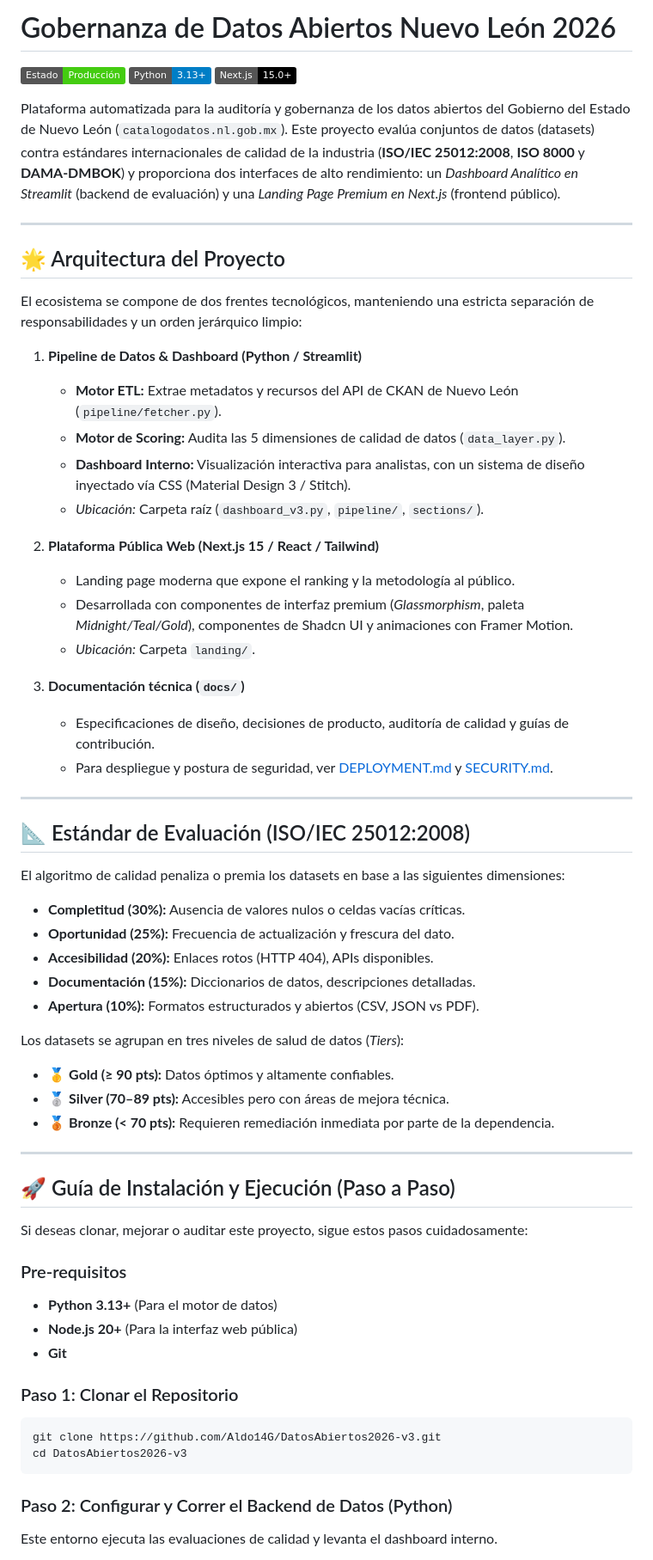
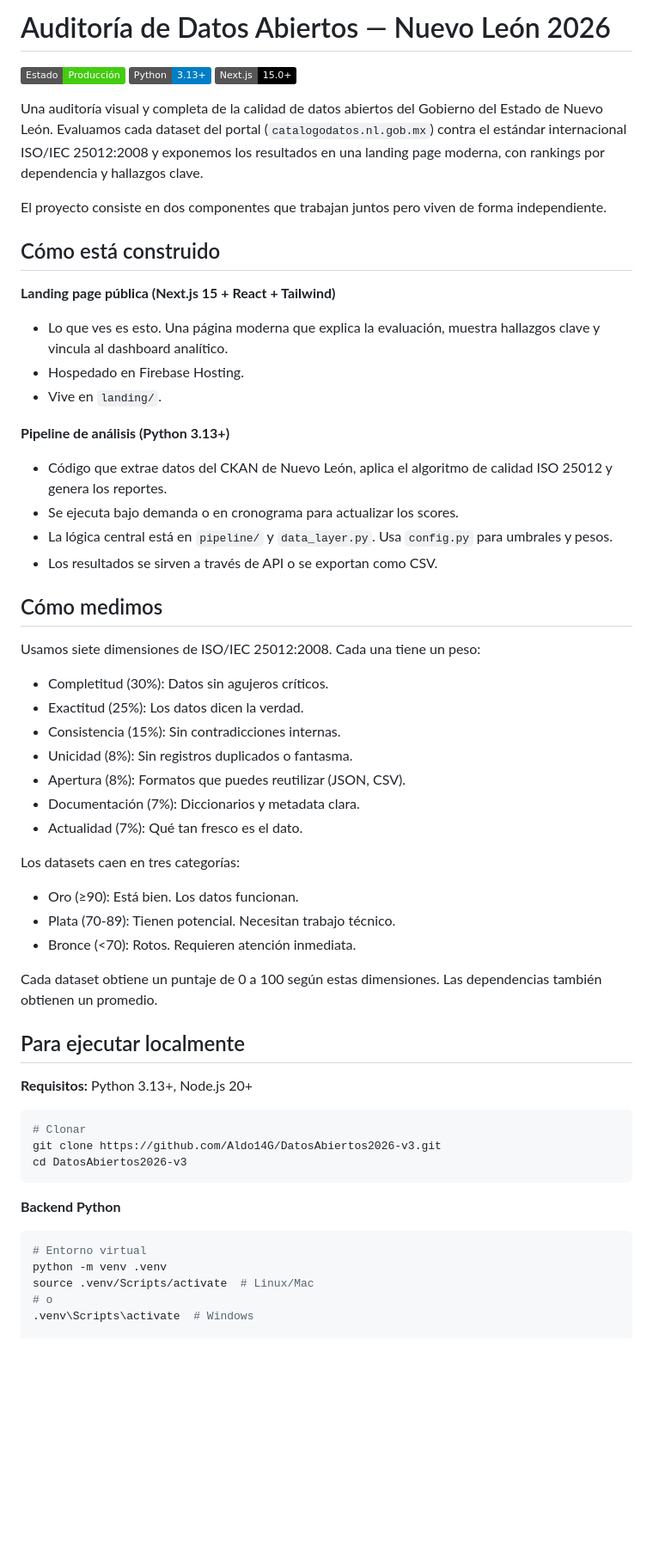
Before and after one commit to Aldo14G/DatosAbiertos2026-v3, a Markdown page: README.md, the part around one of its changes. Shown at 86% size. Rendered like a GitHub page; badges without logos; blank space fills up the shorter version.

````diff
--- a/README.md
+++ b/README.md
@@ -1,65 +1,61 @@
-# Gobernanza de Datos Abiertos Nuevo León 2026
+# Auditoría de Datos Abiertos — Nuevo León 2026
 
 ![Estado](https://img.shields.io/badge/Estado-Producci%C3%B3n-success)
 ![Python](https://img.shields.io/badge/Python-3.13+-blue)
 ![Next.js](https://img.shields.io/badge/Next.js-15.0+-black)
 
-Plataforma automatizada para la auditoría y gobernanza de los datos abiertos del Gobierno del Estado de Nuevo León (`catalogodatos.nl.gob.mx`). Este proyecto evalúa conjuntos de datos (datasets) contra estándares internacionales de calidad de la industria (**ISO/IEC 25012:2008**, **ISO 8000** y **DAMA-DMBOK**) y proporciona dos interfaces de alto rendimiento: un *Dashboard Analítico en Streamlit* (backend de evaluación) y una *Landing Page Premium en Next.js* (frontend público).
+Una auditoría visual y completa de la calidad de datos abiertos del Gobierno del Estado de Nuevo León. Evaluamos cada dataset del portal (`catalogodatos.nl.gob.mx`) contra el estándar internacional ISO/IEC 25012:2008 y exponemos los resultados en una landing page moderna, con rankings por dependencia y hallazgos clave.
 
----
+El proyecto consiste en dos componentes que trabajan juntos pero viven de forma independiente.
 
-## 🌟 Arquitectura del Proyecto
+## Cómo está construido
 
-El ecosistema se compone de dos frentes tecnológicos, manteniendo una estricta separación de responsabilidades y un orden jerárquico limpio:
+**Landing page pública (Next.js 15 + React + Tailwind)**
+- Lo que ves es esto. Una página moderna que explica la evaluación, muestra hallazgos clave y vincula al dashboard analítico.
+- Hospedado en Firebase Hosting.
+- Vive en `landing/`.
 
-1. **Pipeline de Datos & Dashboard (Python / Streamlit)**
-   - **Motor ETL:** Extrae metadatos y recursos del API de CKAN de Nuevo León (`pipeline/fetcher.py`).
-   - **Motor de Scoring:** Audita las 5 dimensiones de calidad de datos (`data_layer.py`).
-   - **Dashboard Interno:** Visualización interactiva para analistas, con un sistema de diseño inyectado vía CSS (Material Design 3 / Stitch).
-   - *Ubicación:* Carpeta raíz (`dashboard_v3.py`, `pipeline/`, `sections/`).
+**Pipeline de análisis (Python 3.13+)**
+- Código que extrae datos del CKAN de Nuevo León, aplica el algoritmo de calidad ISO 25012 y genera los reportes.
+- Se ejecuta bajo demanda o en cronograma para actualizar los scores.
+- La lógica central está en `pipeline/` y `data_layer.py`. Usa `config.py` para umbrales y pesos.
+- Los resultados se sirven a través de API o se exportan como CSV.
 
-2. **Plataforma Pública Web (Next.js 15 / React / Tailwind)**
-   - Landing page moderna que expone el ranking y la metodología al público.
-   - Desarrollada con componentes de interfaz premium (*Glassmorphism*, paleta *Midnight/Teal/Gold*), componentes de Shadcn UI y animaciones con Framer Motion.
-   - *Ubicación:* Carpeta `landing/`.
+## Cómo medimos
 
-3. **Documentación técnica (`docs/`)**
-   - Especificaciones de diseño, decisiones de producto, auditoría de calidad y guías de contribución.
-   - Para despliegue y postura de seguridad, ver [DEPLOYMENT.md](DEPLOYMENT.md) y [SECURITY.md](SECURITY.md).
+Usamos siete dimensiones de ISO/IEC 25012:2008. Cada una tiene un peso:
 
----
+- Completitud (30%): Datos sin agujeros críticos.
+- Exactitud (25%): Los datos dicen la verdad.
+- Consistencia (15%): Sin contradicciones internas.
+- Unicidad (8%): Sin registros duplicados o fantasma.
+- Apertura (8%): Formatos que puedes reutilizar (JSON, CSV).
+- Documentación (7%): Diccionarios y metadata clara.
+- Actualidad (7%): Qué tan fresco es el dato.
 
-## 📐 Estándar de Evaluación (ISO/IEC 25012:2008)
+Los datasets caen en tres categorías:
 
-El algoritmo de calidad penaliza o premia los datasets en base a las siguientes dimensiones:
-- **Completitud (30%):** Ausencia de valores nulos o celdas vacías críticas.
-- **Oportunidad (25%):** Frecuencia de actualización y frescura del dato.
-- **Accesibilidad (20%):** Enlaces rotos (HTTP 404), APIs disponibles.
-- **Documentación (15%):** Diccionarios de datos, descripciones detalladas.
-- **Apertura (10%):** Formatos estructurados y abiertos (CSV, JSON vs PDF).
+- Oro (≥90): Está bien. Los datos funcionan.
+- Plata (70-89): Tienen potencial. Necesitan trabajo técnico.
+- Bronce (<70): Rotos. Requieren atención inmediata.
 
-Los datasets se agrupan en tres niveles de salud de datos (*Tiers*):
-- 🥇 **Gold (≥ 90 pts):** Datos óptimos y altamente confiables.
-- 🥈 **Silver (70–89 pts):** Accesibles pero con áreas de mejora técnica.
-- 🥉 **Bronze (< 70 pts):** Requieren remediación inmediata por parte de la dependencia.
+Cada dataset obtiene un puntaje de 0 a 100 según estas dimensiones. Las dependencias también obtienen un promedio.
 
----
+## Para ejecutar localmente
 
-## 🚀 Guía de Instalación y Ejecución (Paso a Paso)
+**Requisitos:** Python 3.13+, Node.js 20+
 
-Si deseas clonar, mejorar o auditar este proyecto, sigue estos pasos cuidadosamente:
-
-### Pre-requisitos
-- **Python 3.13+** (Para el motor de datos)
-- **Node.js 20+** (Para la interfaz web pública)
-- **Git**
-
-### Paso 1: Clonar el Repositorio
 ```bash
+# Clonar
 git clone https://github.com/Aldo14G/DatosAbiertos2026-v3.git
 cd DatosAbiertos2026-v3
 ```
 
-### Paso 2: Configurar y Correr el Backend de Datos (Python)
-Este entorno ejecuta las evaluaciones de calidad y levanta el dashboard interno.
+**Backend Python**
+```bash
+# Entorno virtual
+python -m venv .venv
+source .venv/Scripts/activate  # Linux/Mac
+# o
+.venv\Scripts\activate  # Windows
 
````
Also changed, not shown: other parts of README.md (+25 -53 lines).
